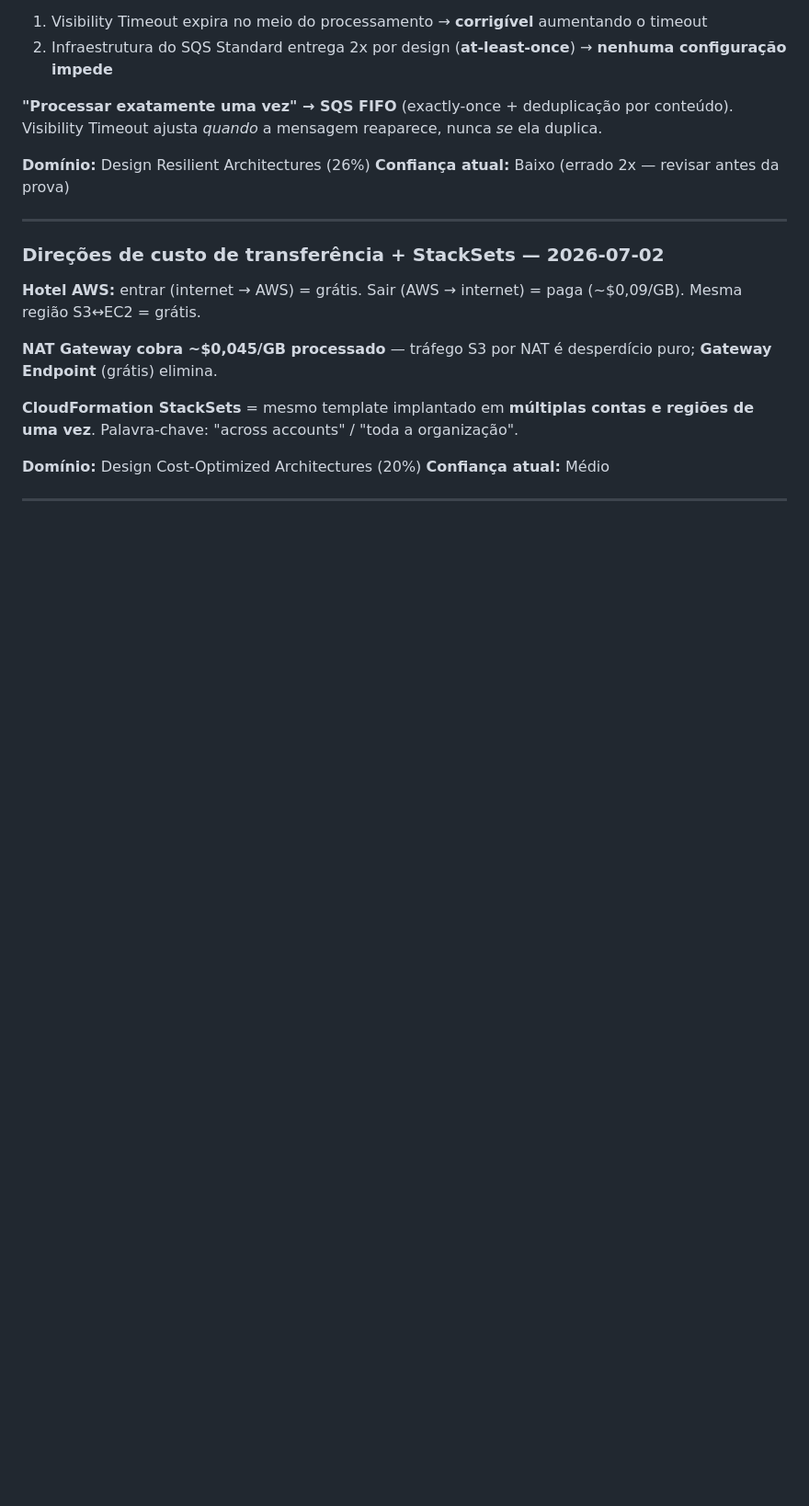
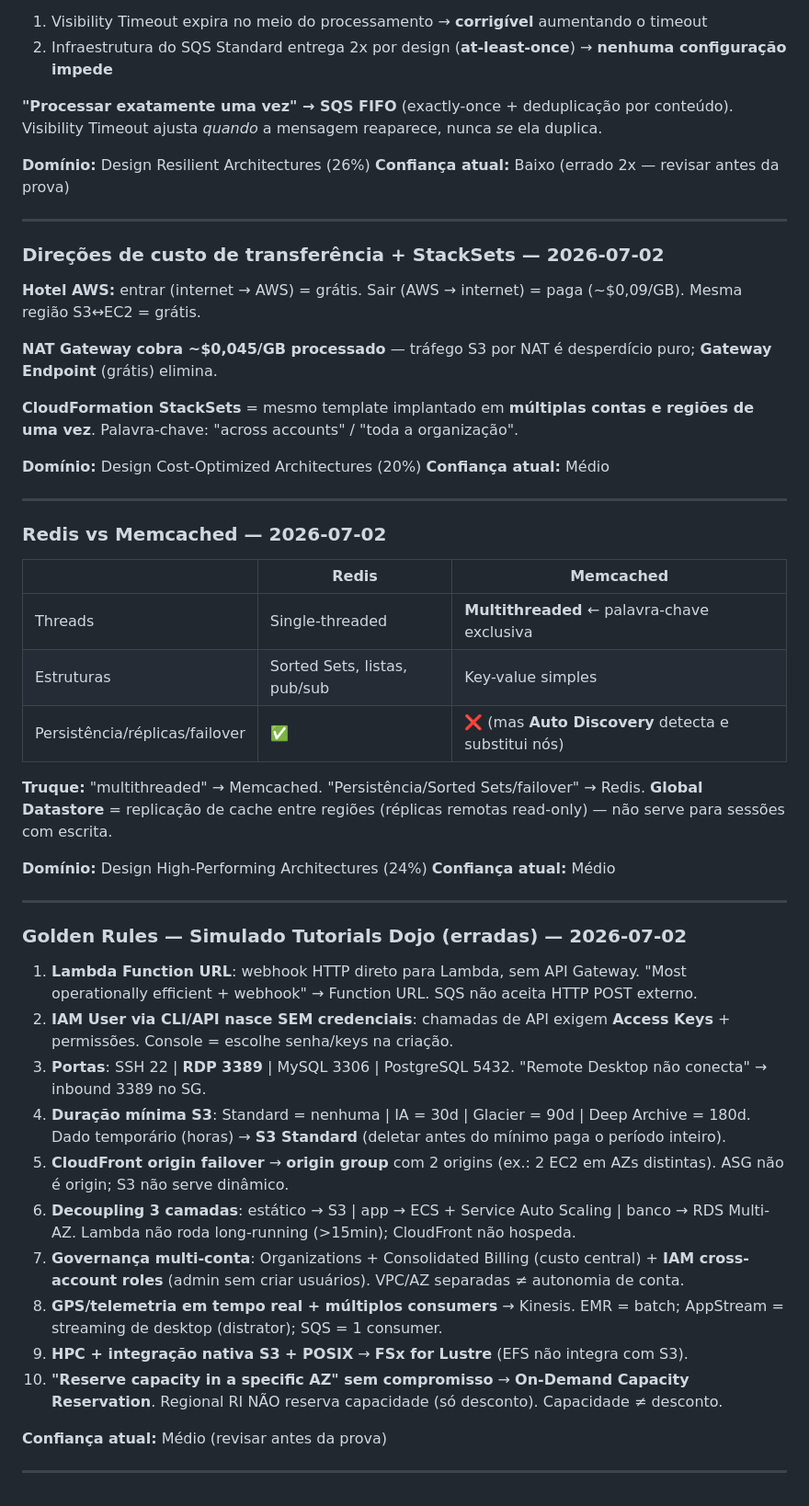
Before and after one commit to theus-santos/theus-santos.github.io, a Markdown page: study-notes.md, the part around the change. Shown at 92% size. Drawn GitHub-style; blank space fills up the shorter version.

Commit message:
docs: add Redis vs Memcached and Tutorials Dojo golden rules notes

```diff
--- a/study-notes.md
+++ b/study-notes.md
@@ -225,3 +225,35 @@ Duas causas de mensagem duplicada:
 **Confiança atual:** Médio
 
 ---
+
+### Redis vs Memcached — 2026-07-02
+
+| | Redis | Memcached |
+|--|-------|-----------|
+| Threads | Single-threaded | **Multithreaded** ← palavra-chave exclusiva |
+| Estruturas | Sorted Sets, listas, pub/sub | Key-value simples |
+| Persistência/réplicas/failover | ✅ | ❌ (mas **Auto Discovery** detecta e substitui nós) |
+
+**Truque:** "multithreaded" → Memcached. "Persistência/Sorted Sets/failover" → Redis. **Global Datastore** = replicação de cache entre regiões (réplicas remotas read-only) — não serve para sessões com escrita.
+
+**Domínio:** Design High-Performing Architectures (24%)
+**Confiança atual:** Médio
+
+---
+
+### Golden Rules — Simulado Tutorials Dojo (erradas) — 2026-07-02
+
+1. **Lambda Function URL**: webhook HTTP direto para Lambda, sem API Gateway. "Most operationally efficient + webhook" → Function URL. SQS não aceita HTTP POST externo.
+2. **IAM User via CLI/API nasce SEM credenciais**: chamadas de API exigem **Access Keys** + permissões. Console = escolhe senha/keys na criação.
+3. **Portas**: SSH 22 | **RDP 3389** | MySQL 3306 | PostgreSQL 5432. "Remote Desktop não conecta" → inbound 3389 no SG.
+4. **Duração mínima S3**: Standard = nenhuma | IA = 30d | Glacier = 90d | Deep Archive = 180d. Dado temporário (horas) → **S3 Standard** (deletar antes do mínimo paga o período inteiro).
+5. **CloudFront origin failover** → **origin group** com 2 origins (ex.: 2 EC2 em AZs distintas). ASG não é origin; S3 não serve dinâmico.
+6. **Decoupling 3 camadas**: estático → S3 | app → ECS + Service Auto Scaling | banco → RDS Multi-AZ. Lambda não roda long-running (>15min); CloudFront não hospeda.
+7. **Governança multi-conta**: Organizations + Consolidated Billing (custo central) + **IAM cross-account roles** (admin sem criar usuários). VPC/AZ separadas ≠ autonomia de conta.
+8. **GPS/telemetria em tempo real + múltiplos consumers** → Kinesis. EMR = batch; AppStream = streaming de desktop (distrator); SQS = 1 consumer.
+9. **HPC + integração nativa S3 + POSIX** → **FSx for Lustre** (EFS não integra com S3).
+10. **"Reserve capacity in a specific AZ" sem compromisso** → **On-Demand Capacity Reservation**. Regional RI NÃO reserva capacidade (só desconto). Capacidade ≠ desconto.
+
+**Confiança atual:** Médio (revisar antes da prova)
+
+---
```
